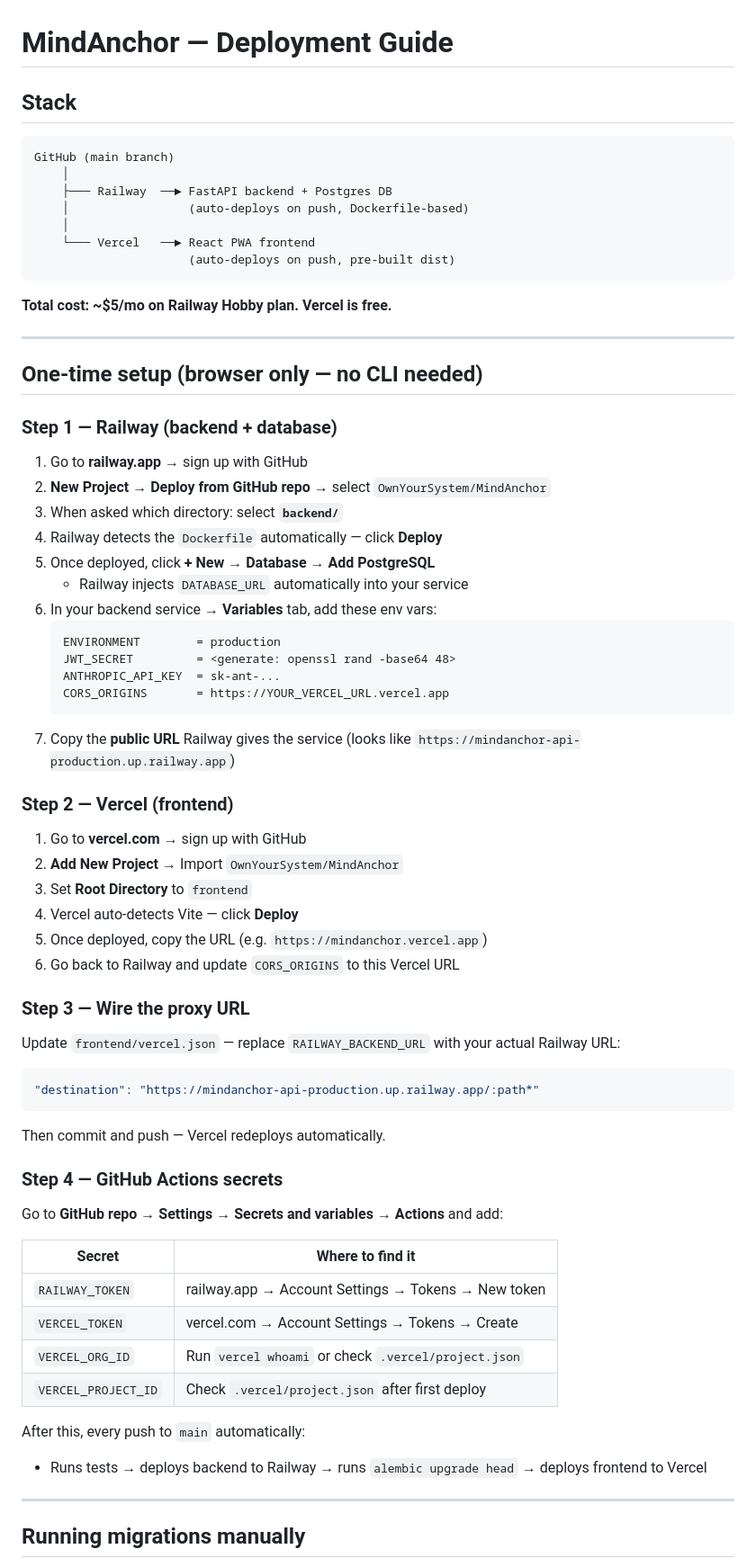
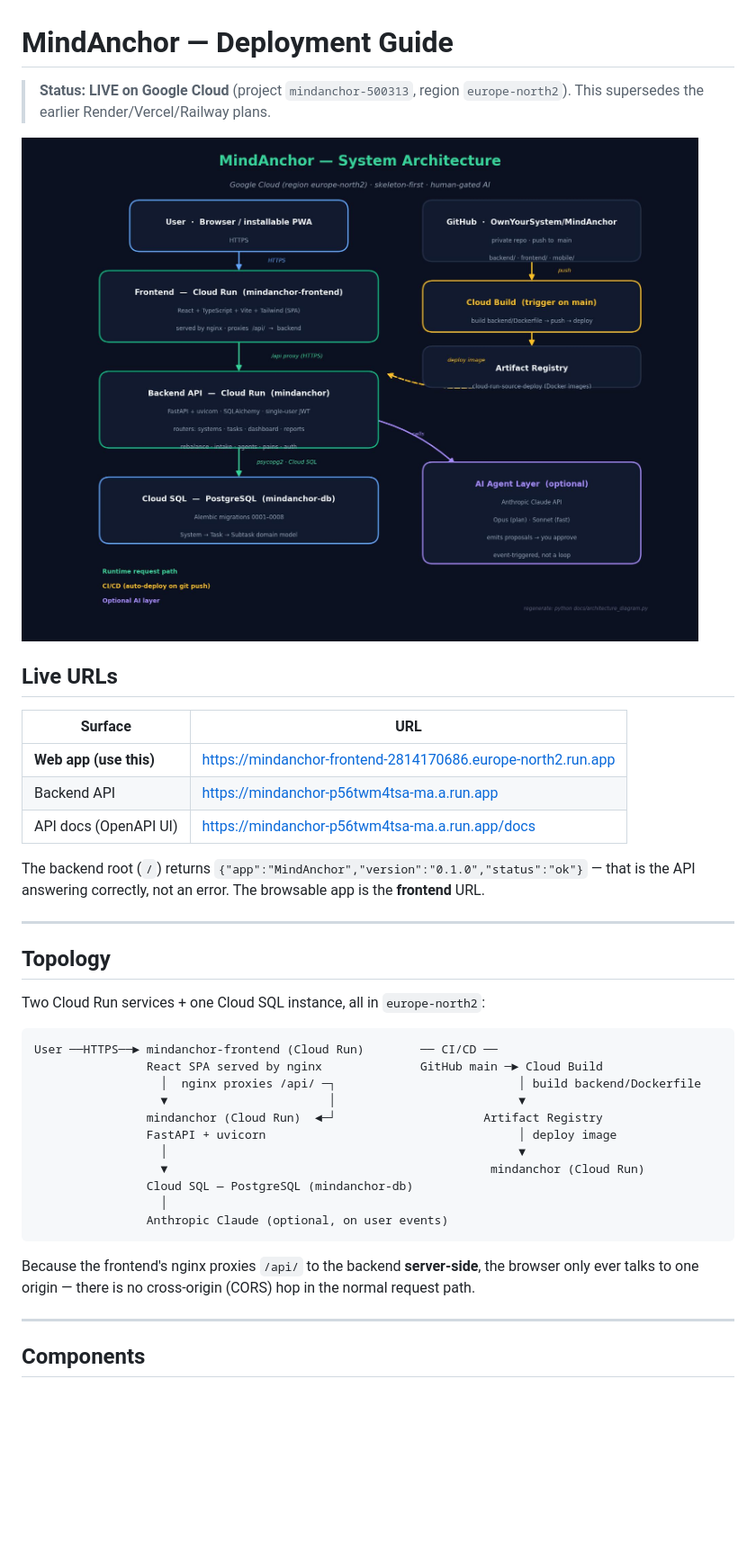
Before and after one commit to OwnYourSystem/verbatim, a Markdown page: docs/DEPLOY.md, the part around one of its changes. Shown at 90% size. Drawn GitHub-style; pictures changed too: docs/architecture.jpg; blank space fills up the shorter version.

````diff
--- a/docs/DEPLOY.md
+++ b/docs/DEPLOY.md
@@ -1,74 +1,46 @@
 # MindAnchor — Deployment Guide
 
-## Stack
+> **Status: LIVE on Google Cloud** (project `mindanchor-500313`, region `europe-north2`).
+> This supersedes the earlier Render/Vercel/Railway plans.
 
-```
-GitHub (main branch)
-    │
-    ├─── Railway  ──► FastAPI backend + Postgres DB
-    │                 (auto-deploys on push, Dockerfile-based)
-    │
-    └─── Vercel   ──► React PWA frontend
-                      (auto-deploys on push, pre-built dist)
-```
+![MindAnchor architecture](architecture.jpg)
 
-**Total cost: ~$5/mo on Railway Hobby plan. Vercel is free.**
+## Live URLs
+
+| Surface | URL |
+|---|---|
+| **Web app (use this)** | https://mindanchor-frontend-2814170686.europe-north2.run.app |
+| Backend API | https://mindanchor-p56twm4tsa-ma.a.run.app |
+| API docs (OpenAPI UI) | https://mindanchor-p56twm4tsa-ma.a.run.app/docs |
+
+The backend root (`/`) returns `{"app":"MindAnchor","version":"0.1.0","status":"ok"}` —
+that is the API answering correctly, not an error. The browsable app is the **frontend** URL.
 
 ---
 
-## One-time setup (browser only — no CLI needed)
+## Topology
 
-### Step 1 — Railway (backend + database)
+Two Cloud Run services + one Cloud SQL instance, all in `europe-north2`:
 
-1. Go to **railway.app** → sign up with GitHub
-2. **New Project → Deploy from GitHub repo** → select `OwnYourSystem/MindAnchor`
-3. When asked which directory: select **`backend/`**
-4. Railway detects the `Dockerfile` automatically — click **Deploy**
-5. Once deployed, click **+ New** → **Database** → **Add PostgreSQL**
-   - Railway injects `DATABASE_URL` automatically into your service
-6. In your backend service → **Variables** tab, add these env vars:
-   ```
-   ENVIRONMENT        = production
-   JWT_SECRET         = <generate: openssl rand -base64 48>
-   ANTHROPIC_API_KEY  = sk-ant-...
-   CORS_ORIGINS       = https://YOUR_VERCEL_URL.vercel.app
-   ```
-7. Copy the **public URL** Railway gives the service (looks like `https://mindanchor-api-production.up.railway.app`)
-
-### Step 2 — Vercel (frontend)
-
-1. Go to **vercel.com** → sign up with GitHub
-2. **Add New Project** → Import `OwnYourSystem/MindAnchor`
-3. Set **Root Directory** to `frontend`
-4. Vercel auto-detects Vite — click **Deploy**
-5. Once deployed, copy the URL (e.g. `https://mindanchor.vercel.app`)
-6. Go back to Railway and update `CORS_ORIGINS` to this Vercel URL
-
-### Step 3 — Wire the proxy URL
-
-Update `frontend/vercel.json` — replace `RAILWAY_BACKEND_URL` with your actual Railway URL:
-
-```json
-"destination": "https://mindanchor-api-production.up.railway.app/:path*"
+```
+User ──HTTPS──► mindanchor-frontend (Cloud Run)        ── CI/CD ──
+                React SPA served by nginx              GitHub main ─► Cloud Build
+                  │  nginx proxies /api/ ─┐                          │ build backend/Dockerfile
+                  ▼                       │                          ▼
+                mindanchor (Cloud Run)  ◄─┘                     Artifact Registry
+                FastAPI + uvicorn                                    │ deploy image
+                  │                                                  ▼
+                  ▼                                              mindanchor (Cloud Run)
+                Cloud SQL — PostgreSQL (mindanchor-db)
+                  │
+                Anthropic Claude (optional, on user events)
 ```
 
-Then commit and push — Vercel redeploys automatically.
-
-### Step 4 — GitHub Actions secrets
-
-Go to **GitHub repo → Settings → Secrets and variables → Actions** and add:
-
-| Secret | Where to find it |
-|---|---|
-| `RAILWAY_TOKEN` | railway.app → Account Settings → Tokens → New token |
-| `VERCEL_TOKEN` | vercel.com → Account Settings → Tokens → Create |
-| `VERCEL_ORG_ID` | Run `vercel whoami` or check `.vercel/project.json` |
-| `VERCEL_PROJECT_ID` | Check `.vercel/project.json` after first deploy |
-
-After this, every push to `main` automatically:
-- Runs tests → deploys backend to Railway → runs `alembic upgrade head` → deploys frontend to Vercel
+Because the frontend's nginx proxies `/api/` to the backend **server-side**, the
+browser only ever talks to one origin — there is no cross-origin (CORS) hop in
+the normal request path.
 
 ---
 
-## Running migrations manually
+## Components
 
````
Also changed, not shown: other parts of docs/DEPLOY.md (+100 -20 lines), README.md (+13 -5 lines), docs/DOCUMENTATION.md (+21 -14 lines), 1 other file.
